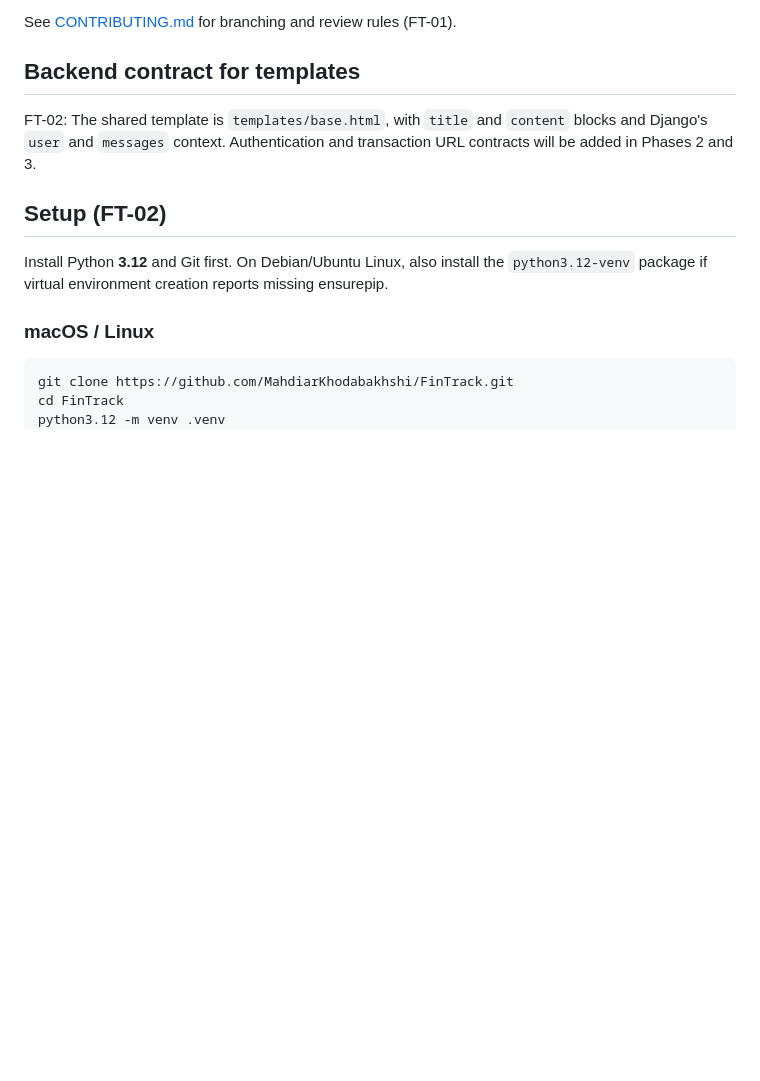
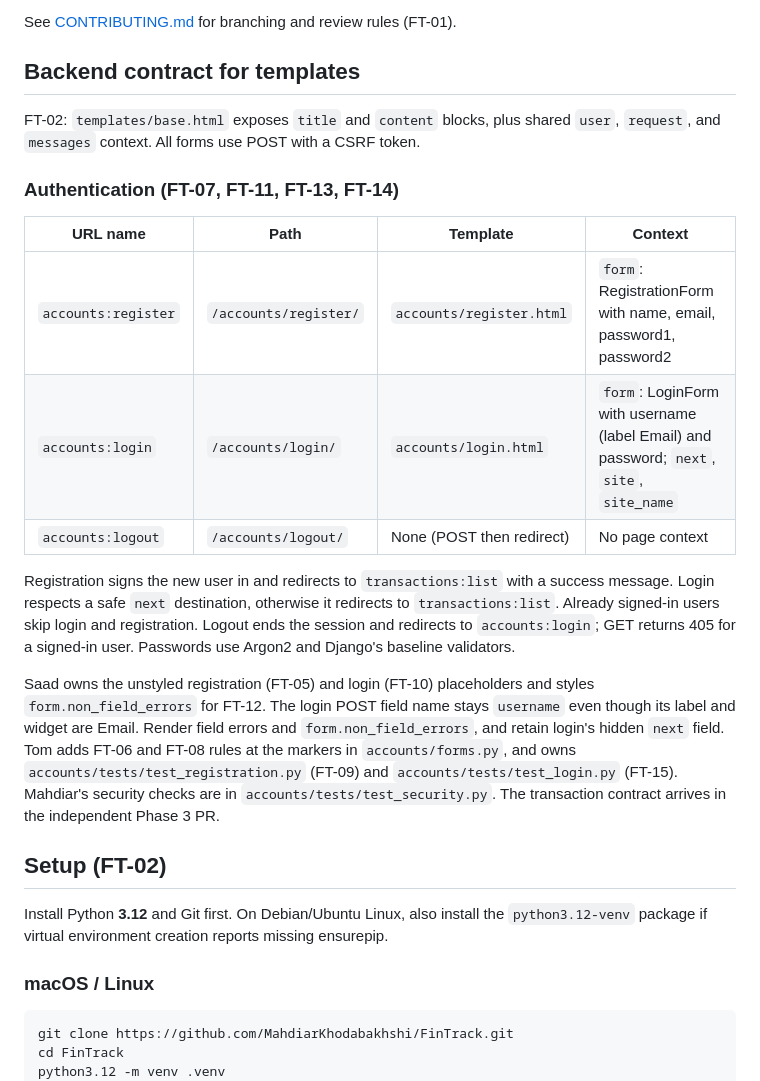
Before and after one commit to MahdiarKhodabakhshi/FinTrack, a Markdown page: README.md, the part around the change. Drawn GitHub-style; blank space fills up the shorter version.

Commit message:
FT-11: Document authentication template contract

```diff
--- a/README.md
+++ b/README.md
@@ -18,9 +18,31 @@ See [CONTRIBUTING.md](CONTRIBUTING.md) for branching and review rules (FT-01).
 
 ## Backend contract for templates
 
-FT-02: The shared template is `templates/base.html`, with `title` and `content`
-blocks and Django's `user` and `messages` context. Authentication and transaction
-URL contracts will be added in Phases 2 and 3.
+FT-02: `templates/base.html` exposes `title` and `content` blocks, plus shared
+`user`, `request`, and `messages` context. All forms use POST with a CSRF token.
+
+### Authentication (FT-07, FT-11, FT-13, FT-14)
+
+| URL name | Path | Template | Context |
+| --- | --- | --- | --- |
+| `accounts:register` | `/accounts/register/` | `accounts/register.html` | `form`: RegistrationForm with name, email, password1, password2 |
+| `accounts:login` | `/accounts/login/` | `accounts/login.html` | `form`: LoginForm with username (label Email) and password; `next`, `site`, `site_name` |
+| `accounts:logout` | `/accounts/logout/` | None (POST then redirect) | No page context |
+
+Registration signs the new user in and redirects to `transactions:list` with a
+success message. Login respects a safe `next` destination, otherwise it redirects
+to `transactions:list`. Already signed-in users skip login and registration.
+Logout ends the session and redirects to `accounts:login`; GET returns 405 for a
+signed-in user. Passwords use Argon2 and Django's baseline validators.
+
+Saad owns the unstyled registration (FT-05) and login (FT-10) placeholders and
+styles `form.non_field_errors` for FT-12. The login POST field name stays
+`username` even though its label and widget are Email. Render field errors and
+`form.non_field_errors`, and retain login's hidden `next` field.
+Tom adds FT-06 and FT-08 rules at the markers in `accounts/forms.py`, and owns
+`accounts/tests/test_registration.py` (FT-09) and `accounts/tests/test_login.py`
+(FT-15). Mahdiar's security checks are in `accounts/tests/test_security.py`.
+The transaction contract arrives in the independent Phase 3 PR.
 
 ## Setup (FT-02)
 
```
